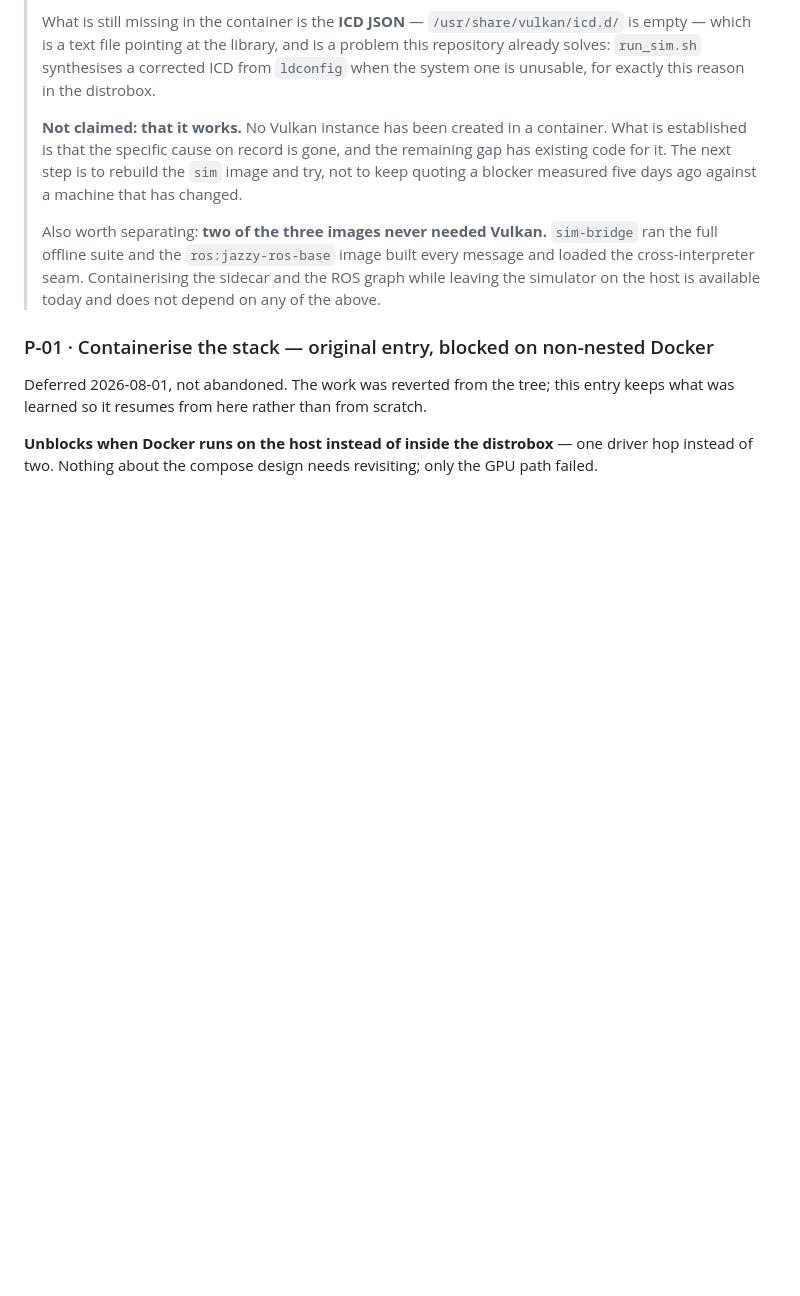
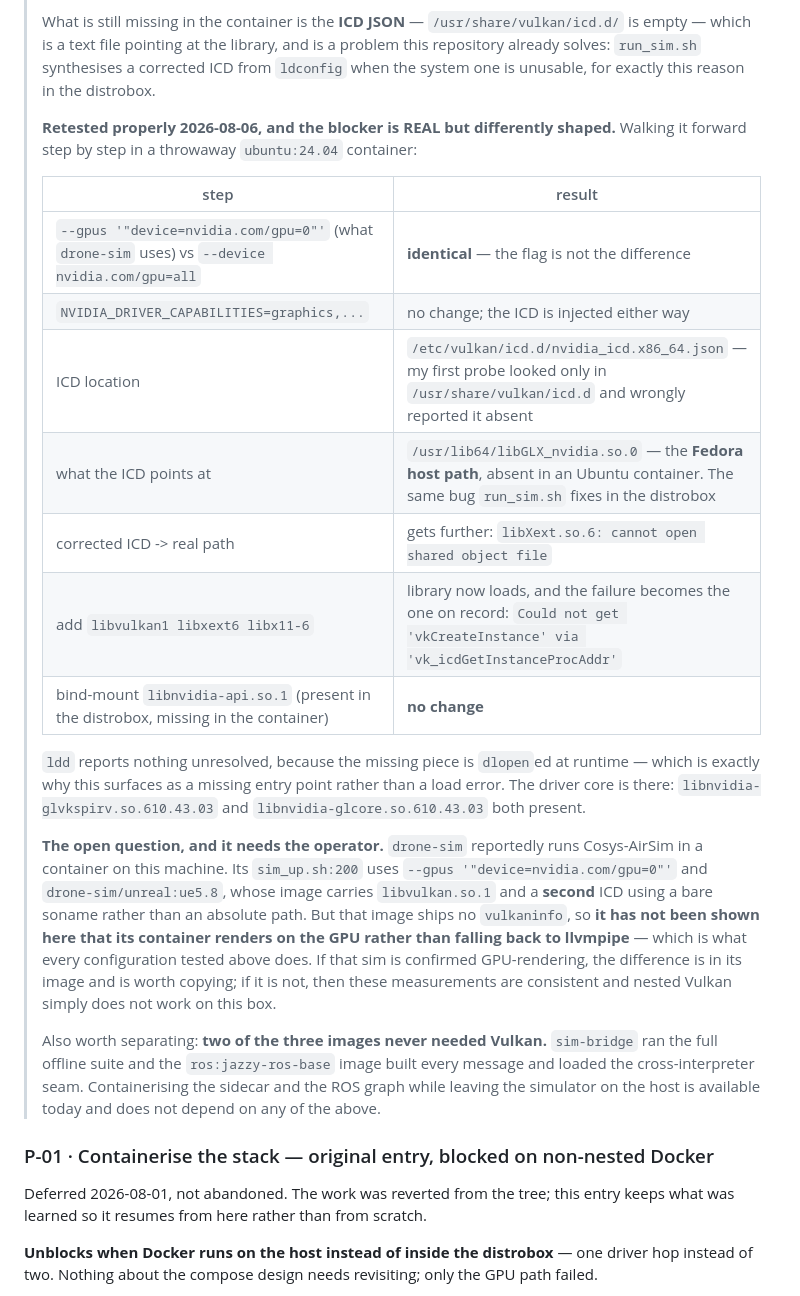
Before and after one commit to teapotlaboratories/carla-air-testbed, a Markdown page: docs/todo.md, the part around the change. Rendered like a GitHub page; blank space fills up the shorter version.

Commit message:
Walk P-01's Vulkan blocker forward, and find where it actually stops
Asked to work out how to containerise the simulator, given Cosys-AirSim
reportedly runs in a container in the drone-sim project on this machine. Read
that project's launch (read-only) and walked the failure forward step by step in
a throwaway ubuntu:24.04 container rather than re-quoting a five-day-old note.

Four things on record turned out to be wrong or imprecise:

  * the flag is not the difference. --gpus '"device=nvidia.com/gpu=0"' (what
    drone-sim uses) and --device nvidia.com/gpu=all behave identically here.
  * NVIDIA_DRIVER_CAPABILITIES=graphics changes nothing; the ICD is injected
    either way.
  * the ICD is NOT missing. It is at /etc/vulkan/icd.d/nvidia_icd.x86_64.json.
    My own first probe looked only in /usr/share/vulkan/icd.d and reported it
    absent, which was wrong.
  * libGLX_nvidia.so.0 is present in the container, contradicting the original
    "61 libs, no libGLX_nvidia" diagnosis.

What is actually wrong, in order:

  1. the injected ICD points at /usr/lib64/libGLX_nvidia.so.0 — the FEDORA host
     path — which does not exist in an Ubuntu container. Same bug run_sim.sh
     already fixes in the distrobox.
  2. correcting it exposes libXext.so.6 missing; libvulkan1, libxext6 and
     libx11-6 fix that and the library then loads.
  3. and the failure becomes the one on record: "Could not get 'vkCreateInstance'
     via 'vk_icdGetInstanceProcAddr'". ldd reports nothing unresolved because the
     missing piece is dlopened at runtime. libnvidia-glvkspirv and
     libnvidia-glcore are both present at 610.43.03; bind-mounting
     libnvidia-api.so.1, which the distrobox has and the container lacks, changes
     nothing.

So the blocker is real, but it is now three specific fixes deep rather than an
unexplained ERROR_INCOMPATIBLE_DRIVER.

Not resolved, and it needs the operator: drone-sim/unreal:ue5.8 ships no
vulkaninfo, so it has NOT been shown here that its container renders on the GPU
rather than falling back to llvmpipe, which is what every configuration tested
above does. If that sim is confirmed GPU-rendering the difference is in its image
and worth copying; if it is not, these measurements are consistent and nested
Vulkan does not work on this box.

```diff
--- a/docs/todo.md
+++ b/docs/todo.md
@@ -1757,10 +1757,33 @@ network, no key. See `tests/test_claude_backend.py`.
 > already solves: `run_sim.sh` synthesises a corrected ICD from `ldconfig` when the system one
 > is unusable, for exactly this reason in the distrobox.
 >
-> **Not claimed: that it works.** No Vulkan instance has been created in a container. What is
-> established is that the specific cause on record is gone, and the remaining gap has existing
-> code for it. The next step is to rebuild the `sim` image and try, not to keep quoting a
-> blocker measured five days ago against a machine that has changed.
+> **Retested properly 2026-08-06, and the blocker is REAL but differently shaped.** Walking it
+> forward step by step in a throwaway `ubuntu:24.04` container:
+>
+> | step | result |
+> |---|---|
+> | `--gpus '"device=nvidia.com/gpu=0"'` (what `drone-sim` uses) vs `--device nvidia.com/gpu=all` | **identical** — the flag is not the difference |
+> | `NVIDIA_DRIVER_CAPABILITIES=graphics,...` | no change; the ICD is injected either way |
+> | ICD location | `/etc/vulkan/icd.d/nvidia_icd.x86_64.json` — my first probe looked only in `/usr/share/vulkan/icd.d` and wrongly reported it absent |
+> | what the ICD points at | `/usr/lib64/libGLX_nvidia.so.0` — the **Fedora host path**, absent in an Ubuntu container. The same bug `run_sim.sh` fixes in the distrobox |
+> | corrected ICD -> real path | gets further: `libXext.so.6: cannot open shared object file` |
+> | add `libvulkan1 libxext6 libx11-6` | library now loads, and the failure becomes the one on record: `Could not get 'vkCreateInstance' via 'vk_icdGetInstanceProcAddr'` |
+> | bind-mount `libnvidia-api.so.1` (present in the distrobox, missing in the container) | **no change** |
+>
+> `ldd` reports nothing unresolved, because the missing piece is `dlopen`ed at runtime — which
+> is exactly why this surfaces as a missing entry point rather than a load error. The driver
+> core is there: `libnvidia-glvkspirv.so.610.43.03` and `libnvidia-glcore.so.610.43.03` both
+> present.
+>
+> **The open question, and it needs the operator.** `drone-sim` reportedly runs Cosys-AirSim in
+> a container on this machine. Its `sim_up.sh:200` uses
+> `--gpus '"device=nvidia.com/gpu=0"'` and `drone-sim/unreal:ue5.8`, whose image carries
+> `libvulkan.so.1` and a **second** ICD using a bare soname rather than an absolute path. But
+> that image ships no `vulkaninfo`, so **it has not been shown here that its container renders
+> on the GPU rather than falling back to llvmpipe** — which is what every configuration tested
+> above does. If that sim is confirmed GPU-rendering, the difference is in its image and is
+> worth copying; if it is not, then these measurements are consistent and nested Vulkan simply
+> does not work on this box.
 >
 > Also worth separating: **two of the three images never needed Vulkan.** `sim-bridge` ran the
 > full offline suite and the `ros:jazzy-ros-base` image built every message and loaded the
```
